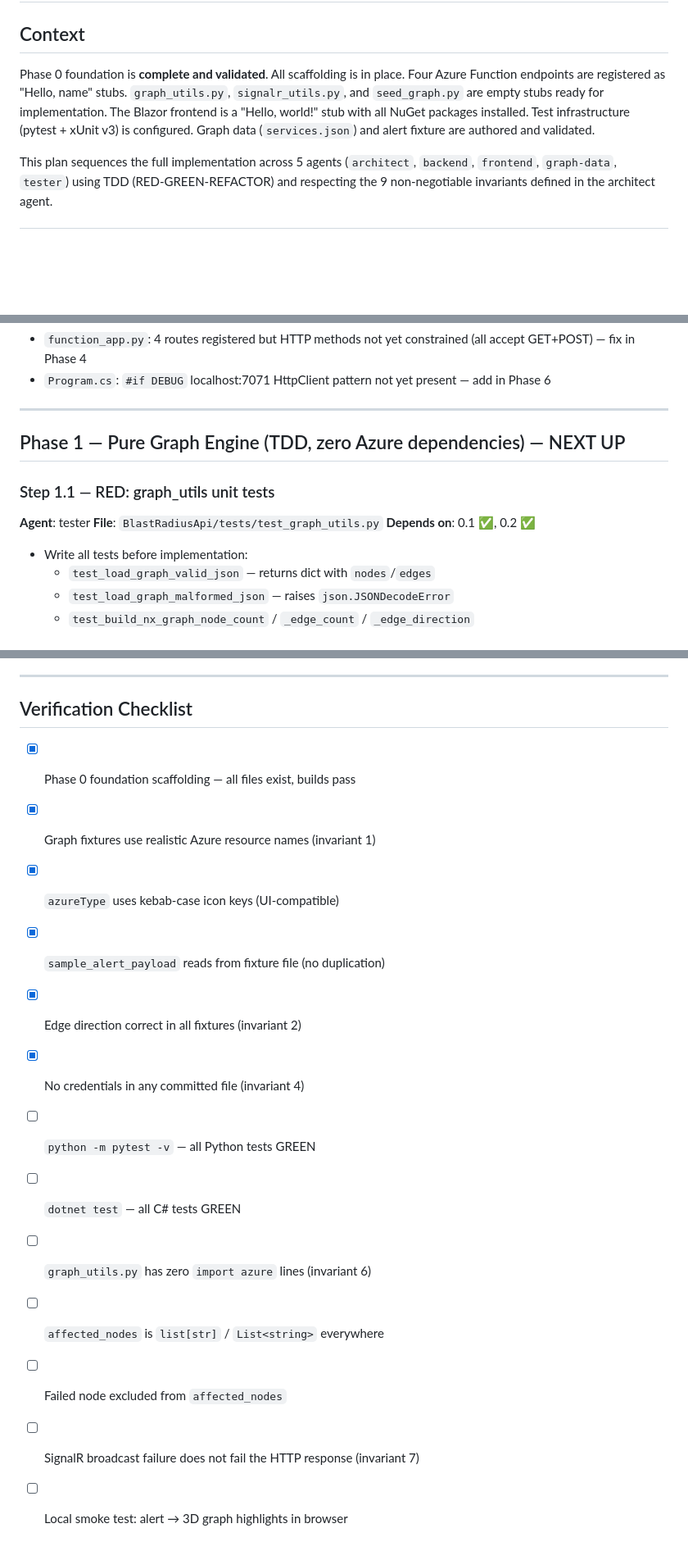
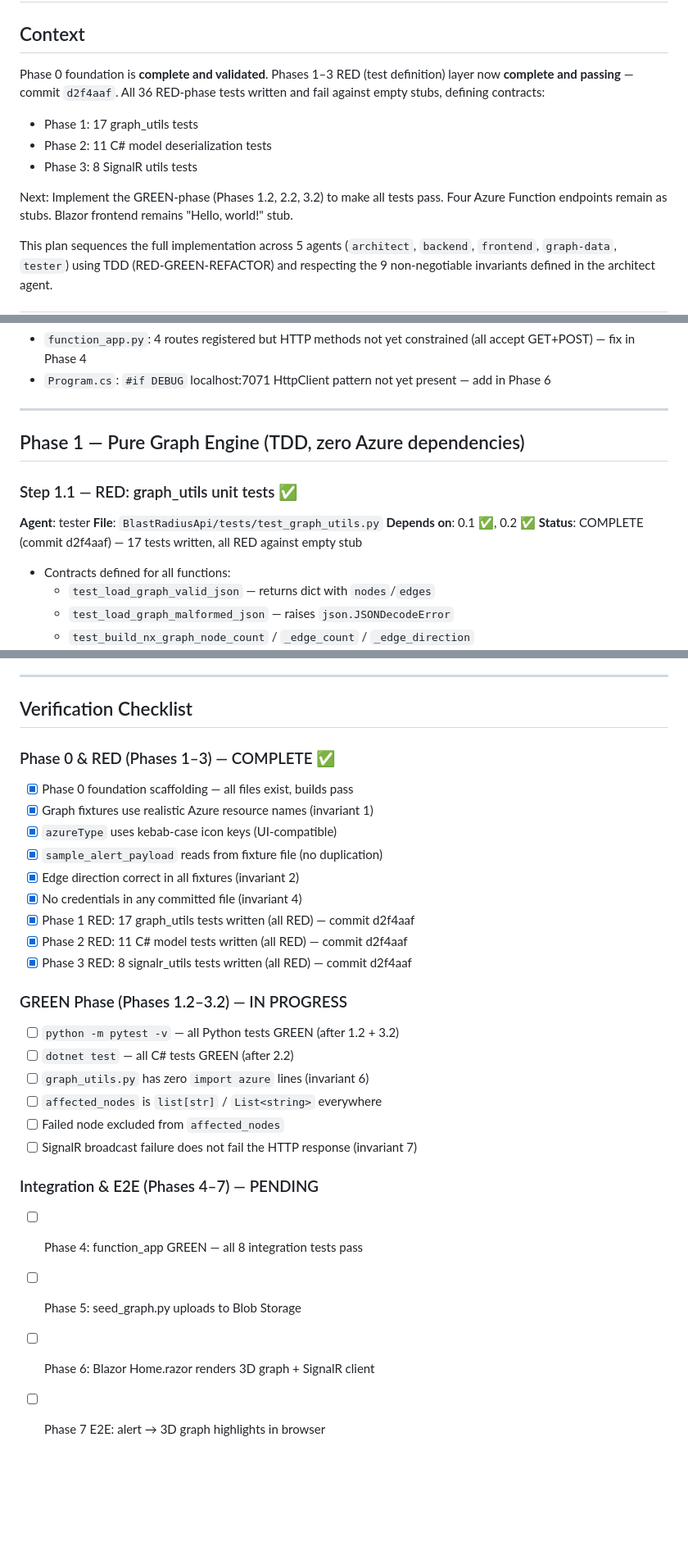
Before and after one commit to Shaun7heSheep/BlastRadiusTool, a Markdown page: .claude/plans/implementation-plan.md, 3 parts joined by grey strips. Shown at 82% size. Drawn GitHub-style; blank space fills up the shorter version.

```diff
--- a/.claude/plans/implementation-plan.md
+++ b/.claude/plans/implementation-plan.md
@@ -2,7 +2,12 @@
 
 ## Context
 
-Phase 0 foundation is **complete and validated**. All scaffolding is in place. Four Azure Function endpoints are registered as "Hello, name" stubs. `graph_utils.py`, `signalr_utils.py`, and `seed_graph.py` are empty stubs ready for implementation. The Blazor frontend is a "Hello, world!" stub with all NuGet packages installed. Test infrastructure (pytest + xUnit v3) is configured. Graph data (`services.json`) and alert fixture are authored and validated.
+Phase 0 foundation is **complete and validated**. Phases 1–3 RED (test definition) layer now **complete and passing** — commit `d2f4aaf`. All 36 RED-phase tests written and fail against empty stubs, defining contracts:
+- Phase 1: 17 graph_utils tests
+- Phase 2: 11 C# model deserialization tests
+- Phase 3: 8 SignalR utils tests
+
+Next: Implement the GREEN-phase (Phases 1.2, 2.2, 3.2) to make all tests pass. Four Azure Function endpoints remain as stubs. Blazor frontend remains "Hello, world!" stub.
 
 This plan sequences the full implementation across 5 agents (`architect`, `backend`, `frontend`, `graph-data`, `tester`) using TDD (RED-GREEN-REFACTOR) and respecting the 9 non-negotiable invariants defined in the architect agent.
 
@@ -68,13 +73,14 @@ This plan sequences the full implementation across 5 agents (`architect`, `backe
 
 ---
 
-## Phase 1 — Pure Graph Engine (TDD, zero Azure dependencies) — NEXT UP
+## Phase 1 — Pure Graph Engine (TDD, zero Azure dependencies)
 
-### Step 1.1 — RED: graph_utils unit tests
+### Step 1.1 — RED: graph_utils unit tests ✅
 **Agent**: tester
 **File**: `BlastRadiusApi/tests/test_graph_utils.py`
 **Depends on**: 0.1 ✅, 0.2 ✅
-- Write all tests before implementation:
+**Status**: COMPLETE (commit d2f4aaf) — 17 tests written, all RED against empty stub
+- Contracts defined for all functions:
   - `test_load_graph_valid_json` — returns dict with `nodes`/`edges`
   - `test_load_graph_malformed_json` — raises `json.JSONDecodeError`
   - `test_build_nx_graph_node_count` / `_edge_count` / `_edge_direction`
@@ -288,16 +305,27 @@ Phase 0 (COMPLETE ✅) ───┐
 
 ## Verification Checklist
 
+### Phase 0 & RED (Phases 1–3) — COMPLETE ✅
 - [x] Phase 0 foundation scaffolding — all files exist, builds pass
 - [x] Graph fixtures use realistic Azure resource names (invariant 1)
 - [x] `azureType` uses kebab-case icon keys (UI-compatible)
 - [x] `sample_alert_payload` reads from fixture file (no duplication)
 - [x] Edge direction correct in all fixtures (invariant 2)
 - [x] No credentials in any committed file (invariant 4)
-- [ ] `python -m pytest -v` — all Python tests GREEN
-- [ ] `dotnet test` — all C# tests GREEN
+- [x] Phase 1 RED: 17 graph_utils tests written (all RED) — commit d2f4aaf
+- [x] Phase 2 RED: 11 C# model tests written (all RED) — commit d2f4aaf
+- [x] Phase 3 RED: 8 signalr_utils tests written (all RED) — commit d2f4aaf
+
+### GREEN Phase (Phases 1.2–3.2) — IN PROGRESS
+- [ ] `python -m pytest -v` — all Python tests GREEN (after 1.2 + 3.2)
+- [ ] `dotnet test` — all C# tests GREEN (after 2.2)
 - [ ] `graph_utils.py` has zero `import azure` lines (invariant 6)
 - [ ] `affected_nodes` is `list[str]` / `List<string>` everywhere
 - [ ] Failed node excluded from `affected_nodes`
 - [ ] SignalR broadcast failure does not fail the HTTP response (invariant 7)
-- [ ] Local smoke test: alert → 3D graph highlights in browser
+
+### Integration & E2E (Phases 4–7) — PENDING
+- [ ] Phase 4: function_app GREEN — all 8 integration tests pass
+- [ ] Phase 5: seed_graph.py uploads to Blob Storage
+- [ ] Phase 6: Blazor Home.razor renders 3D graph + SignalR client
+- [ ] Phase 7 E2E: alert → 3D graph highlights in browser
```
Also changed, not shown: other parts of .claude/plans/implementation-plan.md (+33 -22 lines).
